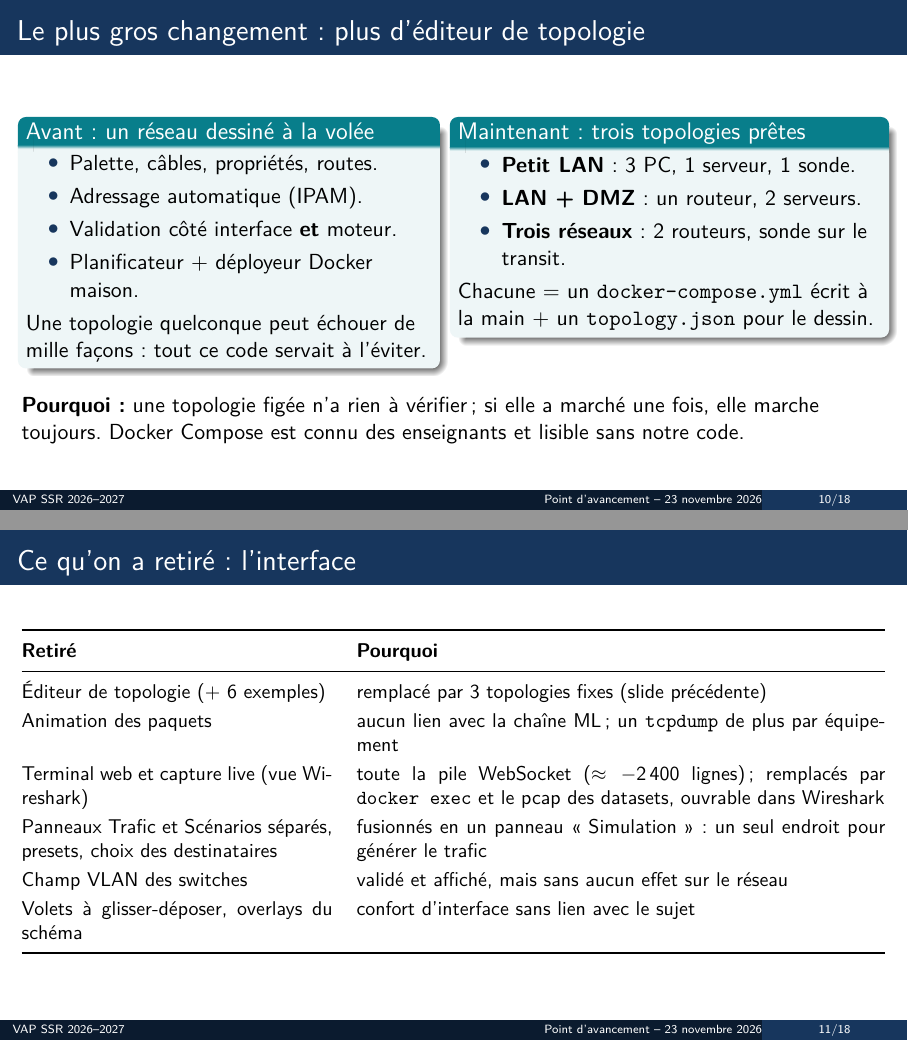
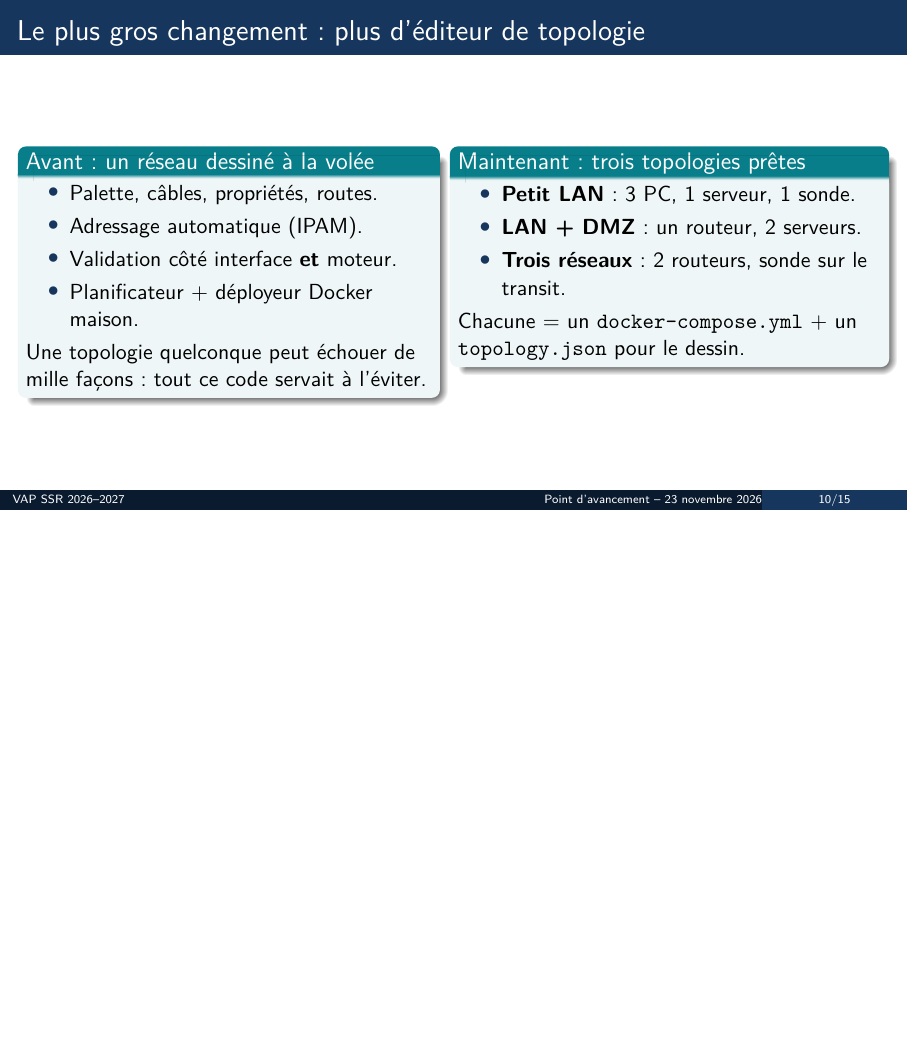
Before and after one commit to e-dcrn/Projet-Fin-Etude, LaTeX slides (latex/slides_23_nov.tex): pages 10 and 11 of 18 before the commit and page 10 of 15 after it, the two joined at a grey line, the shorter picture padded with empty space. Compiled offline with pdfLaTeX.

Commit message:
Slides du 23 novembre : allègement (topologies, suppression de 3 slides, résultat d'évasion)
- Slide topologies : « écrit à la main » et la justification « une topologie
  figée… » retirés
- Suppression des slides « Ce qu'on a retiré (interface / moteur) » et « Ce qu'on
  a gardé » (dits à l'oral)
- Slide résultat d'évasion : ligne « fausses alertes 0,26 % » et la « Leçon »
  retirées

```diff
--- a/latex/slides_23_nov.tex
+++ b/latex/slides_23_nov.tex
@@ -253,31 +253,8 @@ def outcome_of(predicted_attack, truly_attack,
           \item \textbf{LAN + DMZ} : un routeur, 2 serveurs.
           \item \textbf{Trois réseaux} : 2 routeurs, sonde sur le transit.
         \end{itemize}
-        Chacune = un \texttt{docker-compose.yml} écrit à la main + un \texttt{topology.json} pour le dessin.
+        Chacune = un \texttt{docker-compose.yml} + un \texttt{topology.json} pour le dessin.
       \end{block}
     \end{column}
   \end{columns}
-  \vfill
-  \textbf{Pourquoi :} une topologie figée n'a rien à vérifier ; si elle a marché une fois, elle marche toujours. Docker Compose est connu des enseignants et lisible sans notre code.
   \note{Démarrage : POST /api/lab lance docker compose up, de façon synchrone. Le schéma reste affiché (React Flow), en lecture seule. Décision n° 91 du journal. Commit 0bbc090 : environ −4 300 lignes nettes.}
-\end{frame}
-
-\begin{frame}{Ce qu'on a retiré : l'interface}
-  \small
-  \renewcommand{\arraystretch}{1.22}
-  \begin{tabularx}{\linewidth}{@{}p{.36\linewidth}X@{}}
-    \toprule
-    \textbf{Retiré} & \textbf{Pourquoi} \\
-    \midrule
-    Éditeur de topologie (+ 6 exemples) & remplacé par 3 topologies fixes (slide précédente) \\
-    Animation des paquets & aucun lien avec la chaîne ML ; un \texttt{tcpdump} de plus par équipement \\
-    Terminal web et capture live (vue Wireshark) & toute la pile WebSocket ($\approx -2\,400$ lignes) ; remplacés par \texttt{docker exec} et le pcap des datasets, ouvrable dans Wireshark \\
-    Panneaux Trafic et Scénarios séparés, presets, choix des destinataires & fusionnés en un panneau « Simulation » : un seul endroit pour générer le trafic \\
-    Champ VLAN des switches & validé et affiché, mais sans aucun effet sur le réseau \\
-    Volets à glisser-déposer, overlays du schéma & confort d'interface sans lien avec le sujet \\
-    \bottomrule
-  \end{tabularx}
-  \note{Le clic sur un équipement ouvre maintenant une popup avec la commande docker exec à copier. Décisions n° 58, 75, 79, 89, 93, 100.}
-\end{frame}
-
-\begin{frame}{Ce qu'on a retiré : le moteur et les données}
@@ -303 +260,0 @@ def outcome_of(predicted_attack, truly_attack,
-\begin{frame}{Ce qu'on a gardé, et pourquoi}
```
Also changed, not shown: latex/slides_23_nov.pdf, latex/slides_23_nov.tex (39 more changed lines).
